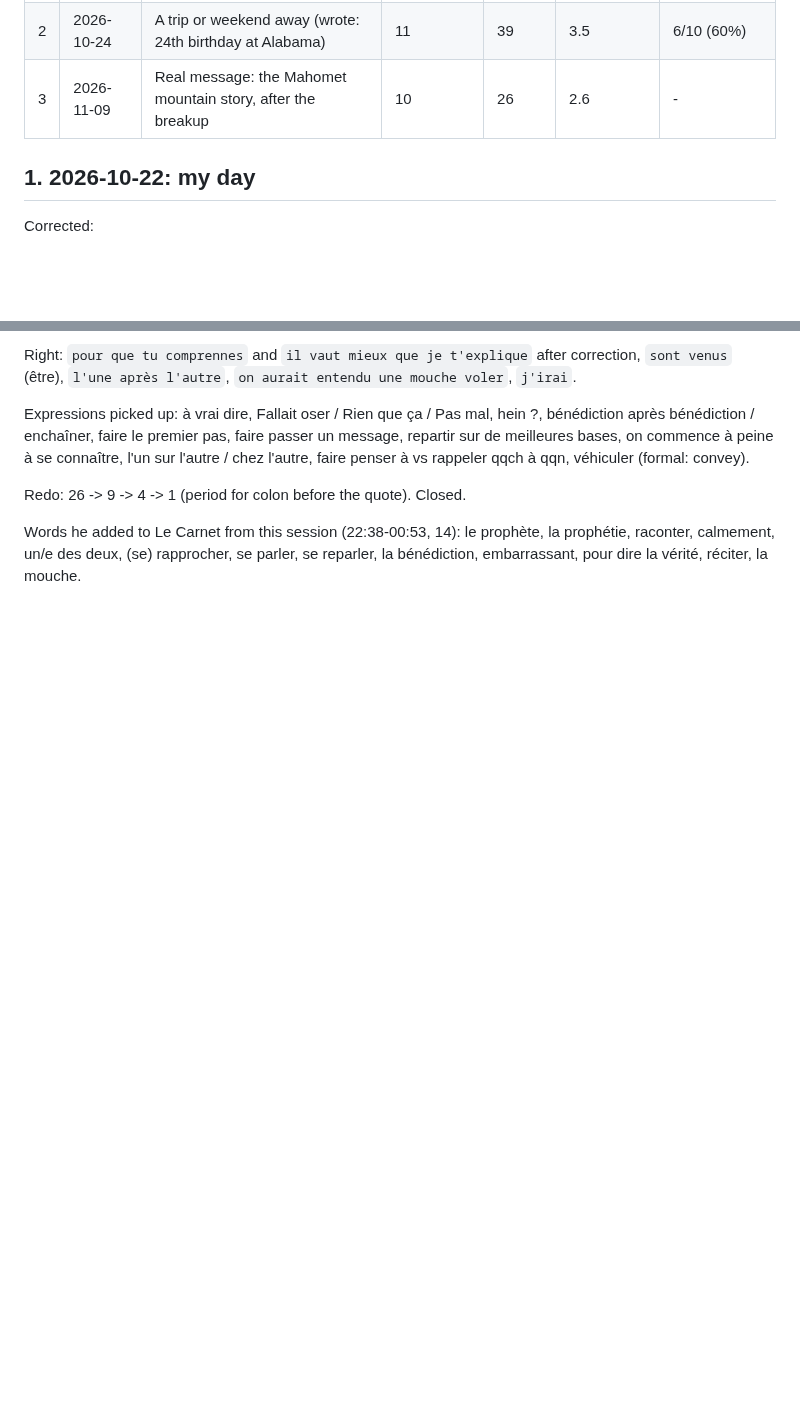
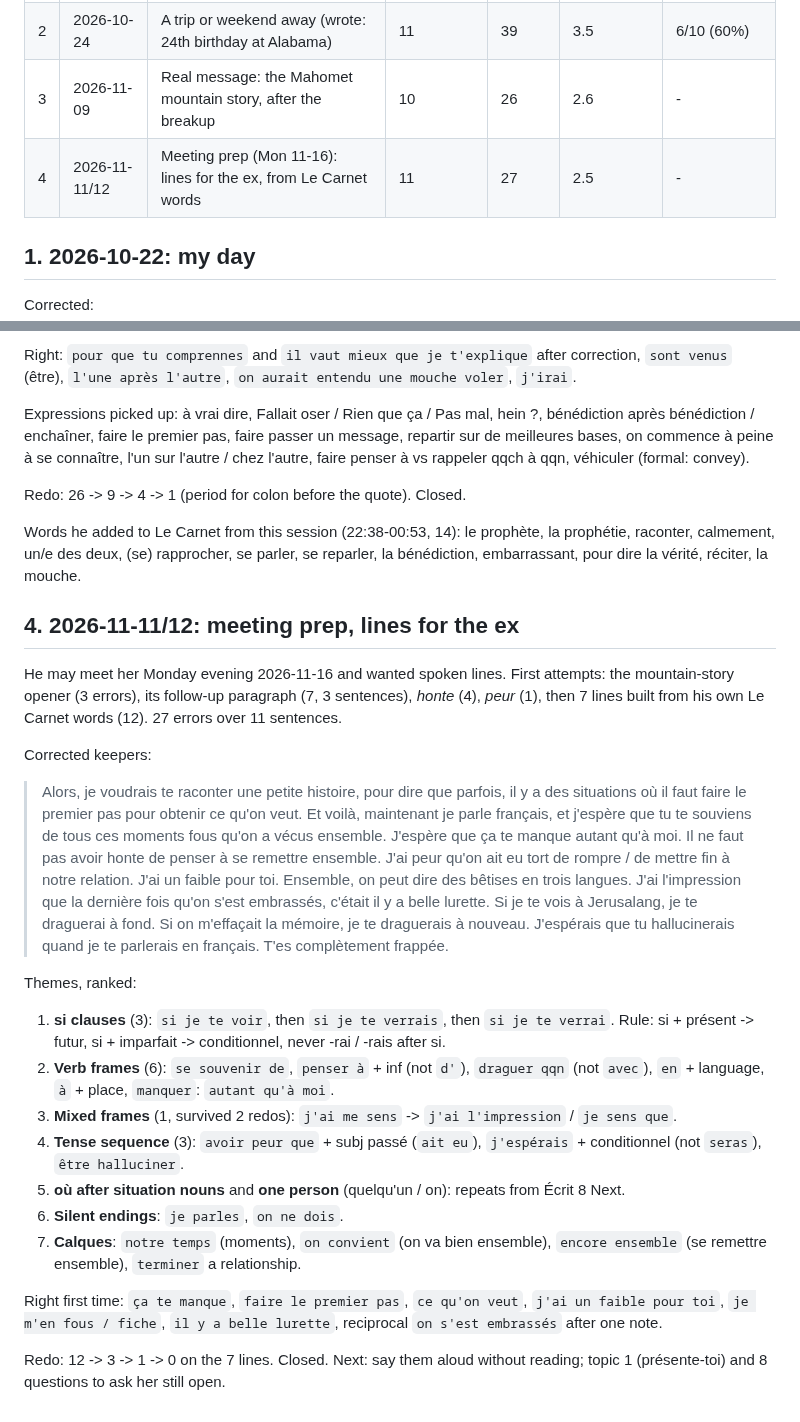
Before and after one commit to yarivg/studying-french, a Markdown page: study-log/writing.md, 2 parts joined by grey strips. Rendered like a GitHub page; blank space fills up the shorter version.

Commit message:
Writing 4: meeting prep lines, 27 errors over 11, closed

```diff
--- a/study-log/writing.md
+++ b/study-log/writing.md
@@ -11,6 +11,7 @@ French, not against a key. Each error is tagged with its theme; the top 3 themes
 | 1 | 2026-10-22 | My day (wrote today, not yesterday) | 8 | 22 | 2.75 | 7/14 (50%) |
 | 2 | 2026-10-24 | A trip or weekend away (wrote: 24th birthday at Alabama) | 11 | 39 | 3.5 | 6/10 (60%) |
 | 3 | 2026-11-09 | Real message: the Mahomet mountain story, after the breakup | 10 | 26 | 2.6 | - |
+| 4 | 2026-11-11/12 | Meeting prep (Mon 11-16): lines for the ex, from Le Carnet words | 11 | 27 | 2.5 | - |
 
 ## 1. 2026-10-22: my day
 
@@ -147,3 +148,43 @@ Redo: 26 -> 9 -> 4 -> 1 (period for colon before the quote). Closed.
 Words he added to Le Carnet from this session (22:38-00:53, 14): le prophète, la prophétie, raconter, calmement,
 un/e des deux, (se) rapprocher, se parler, se reparler, la bénédiction, embarrassant, pour dire la vérité, réciter,
 la mouche.
+
+## 4. 2026-11-11/12: meeting prep, lines for the ex
+
+He may meet her Monday evening 2026-11-16 and wanted spoken lines. First attempts: the
+mountain-story opener (3 errors), its follow-up paragraph (7, 3 sentences), *honte* (4),
+*peur* (1), then 7 lines built from his own Le Carnet words (12). 27 errors over 11 sentences.
+
+Corrected keepers:
+
+> Alors, je voudrais te raconter une petite histoire, pour dire que parfois, il y a des situations
+> où il faut faire le premier pas pour obtenir ce qu'on veut.
+> Et voilà, maintenant je parle français, et j'espère que tu te souviens de tous ces moments fous
+> qu'on a vécus ensemble. J'espère que ça te manque autant qu'à moi.
+> Il ne faut pas avoir honte de penser à se remettre ensemble.
+> J'ai peur qu'on ait eu tort de rompre / de mettre fin à notre relation.
+> J'ai un faible pour toi. Ensemble, on peut dire des bêtises en trois langues.
+> J'ai l'impression que la dernière fois qu'on s'est embrassés, c'était il y a belle lurette.
+> Si je te vois à Jerusalang, je te draguerai à fond.
+> Si on m'effaçait la mémoire, je te draguerais à nouveau.
+> J'espérais que tu hallucinerais quand je te parlerais en français.
+> T'es complètement frappée.
+
+Themes, ranked:
+1. **si clauses** (3): `si je te voir`, then `si je te verrais`, then `si je te verrai`. Rule: si +
+   présent -> futur, si + imparfait -> conditionnel, never -rai / -rais after si.
+2. **Verb frames** (6): `se souvenir de`, `penser à` + inf (not `d'`), `draguer qqn` (not `avec`),
+   `en` + language, `à` + place, `manquer`: `autant qu'à moi`.
+3. **Mixed frames** (1, survived 2 redos): `j'ai me sens` -> `j'ai l'impression` / `je sens que`.
+4. **Tense sequence** (3): `avoir peur que` + subj passé (`ait eu`), `j'espérais` + conditionnel
+   (not `seras`), `être halluciner`.
+5. **où after situation nouns** and **one person** (quelqu'un / on): repeats from Écrit 8 Next.
+6. **Silent endings**: `je parles`, `on ne dois`.
+7. **Calques**: `notre temps` (moments), `on convient` (on va bien ensemble), `encore ensemble`
+   (se remettre ensemble), `terminer` a relationship.
+
+Right first time: `ça te manque`, `faire le premier pas`, `ce qu'on veut`, `j'ai un faible pour
+toi`, `je m'en fous / fiche`, `il y a belle lurette`, reciprocal `on s'est embrassés` after one note.
+
+Redo: 12 -> 3 -> 1 -> 0 on the 7 lines. Closed. Next: say them aloud without reading; topic 1
+(présente-toi) and 8 questions to ask her still open.
```
